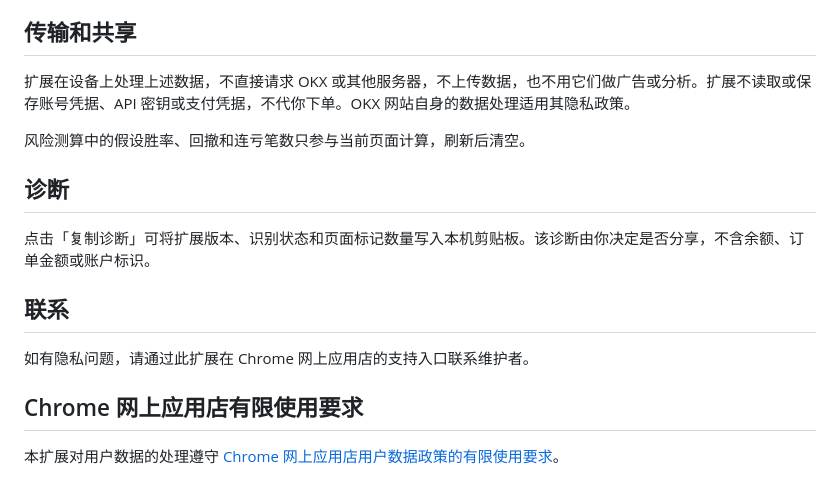
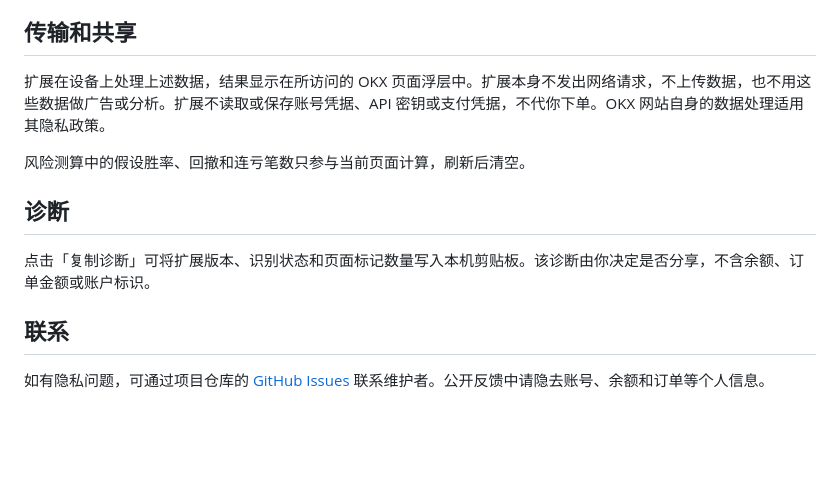
Before and after one commit to mxjl620/okx-trade-goal, a Markdown page: PRIVACY.md, the part around the change. Drawn GitHub-style; blank space fills up the shorter version.

```diff
--- a/PRIVACY.md
+++ b/PRIVACY.md
@@ -12,7 +12,7 @@
 
 ## 传输和共享
 
-扩展在设备上处理上述数据，不直接请求 OKX 或其他服务器，不上传数据，也不用它们做广告或分析。扩展不读取或保存账号凭据、API 密钥或支付凭据，不代你下单。OKX 网站自身的数据处理适用其隐私政策。
+扩展在设备上处理上述数据，结果显示在所访问的 OKX 页面浮层中。扩展本身不发出网络请求，不上传数据，也不用这些数据做广告或分析。扩展不读取或保存账号凭据、API 密钥或支付凭据，不代你下单。OKX 网站自身的数据处理适用其隐私政策。
 
 风险测算中的假设胜率、回撤和连亏笔数只参与当前页面计算，刷新后清空。
 
@@ -22,8 +22,4 @@
 
 ## 联系
 
-如有隐私问题，请通过此扩展在 Chrome 网上应用店的支持入口联系维护者。
-
-## Chrome 网上应用店有限使用要求
-
-本扩展对用户数据的处理遵守 [Chrome 网上应用店用户数据政策的有限使用要求](https://developer.chrome.com/docs/webstore/program-policies/policies#protecting-user-privacy)。
+如有隐私问题，可通过项目仓库的 [GitHub Issues](https://github.com/mxjl620/okx-trade-goal/issues) 联系维护者。公开反馈中请隐去账号、余额和订单等个人信息。
```
Also changed, not shown: README.md (+45 -34 lines), docs/compound-plan.png (added).
